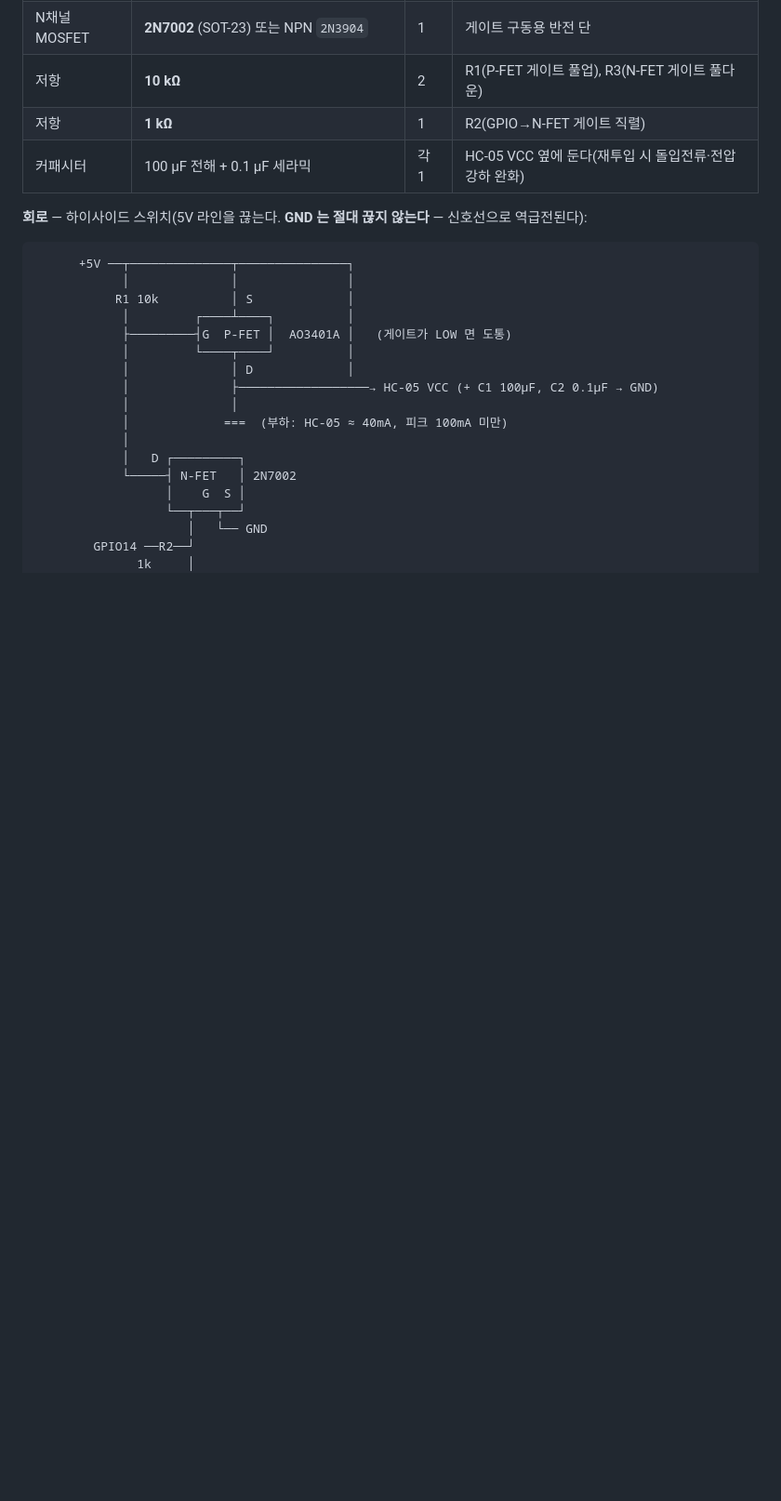
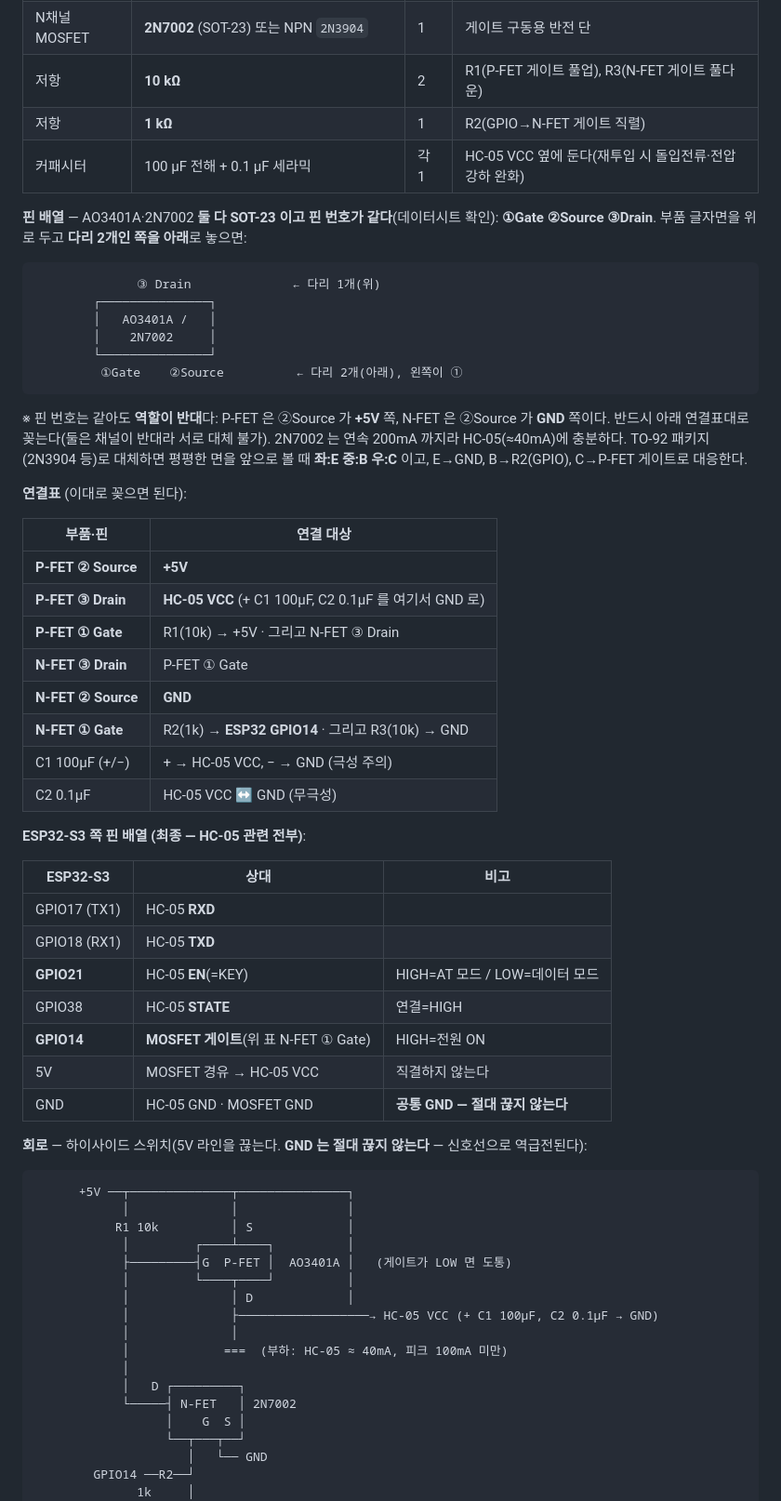
Before and after one commit to taeseokyi/reefwiz-esp32, a Markdown page: README.md, the part around the change. Shown at 93% size. Drawn GitHub-style; blank space fills up the shorter version.

Commit message:
README: MOSFET 전원 게이팅에 핀 배열·연결표 추가
배선을 그대로 따라 할 수 있게 핀아웃 중심으로 정리했다:
- SOT-23 핀 배열 — AO3401A·2N7002 **둘 다 ①Gate ②Source ③Drain**(데이터시트 확인).
  물리 배치(글자면 위·다리 2개를 아래로 두면 ③이 위, ①이 좌하). 핀 번호는 같아도 역할이
  반대라는 점 명시(P-FET ②Source=+5V / N-FET ②Source=GND, 서로 대체 불가).
  2N7002 연속 200mA — HC-05 ≈40mA 라 충분. TO-92(2N3904) 대체 시 E/B/C 대응도 기재.
- 부품·핀 단위 연결표(P-FET/N-FET/R1·R2·R3/C1·C2 각각 어디에 붙는지).
- ESP32-S3 쪽 최종 핀 배열표: TX17·RX18·EN(KEY)21·STATE38·**MOSFET 게이트 14**·5V·GND.
  5V 는 MOSFET 경유(직결 금지), GND 는 공통으로 두고 절대 끊지 않는다.

Co-Authored-By: Claude Opus 4.8 (1M context) <noreply@anthropic.com>

````diff
--- a/README.md
+++ b/README.md
@@ -322,6 +322,49 @@ STATE 를 배선하면 순단 감지가 빨라진다 — 3초 핑 타임아웃
 | 저항 | **10 kΩ** | 2 | R1(P-FET 게이트 풀업), R3(N-FET 게이트 풀다운) |
 | 저항 | **1 kΩ** | 1 | R2(GPIO→N-FET 게이트 직렬) |
 | 커패시터 | 100 µF 전해 + 0.1 µF 세라믹 | 각 1 | HC-05 VCC 옆에 둔다(재투입 시 돌입전류·전압강하 완화) |
+
+**핀 배열** — AO3401A·2N7002 **둘 다 SOT-23 이고 핀 번호가 같다**(데이터시트 확인):
+**①Gate ②Source ③Drain**. 부품 글자면을 위로 두고 **다리 2개인 쪽을 아래**로 놓으면:
+
+```
+              ③ Drain              ← 다리 1개(위)
+        ┌───────────────┐
+        │   AO3401A /   │
+        │    2N7002     │
+        └───────────────┘
+         ①Gate    ②Source          ← 다리 2개(아래), 왼쪽이 ①
+```
+
+※ 핀 번호는 같아도 **역할이 반대**다: P-FET 은 ②Source 가 **+5V** 쪽, N-FET 은 ②Source 가
+   **GND** 쪽이다. 반드시 아래 연결표대로 꽂는다(둘은 채널이 반대라 서로 대체 불가).
+   2N7002 는 연속 200mA 까지라 HC-05(≈40mA)에 충분하다.
+   TO-92 패키지(2N3904 등)로 대체하면 평평한 면을 앞으로 볼 때 **좌:E 중:B 우:C** 이고,
+   E→GND, B→R2(GPIO), C→P-FET 게이트로 대응한다.
+
+**연결표** (이대로 꽂으면 된다):
+
+| 부품·핀 | 연결 대상 |
+|---|---|
+| **P-FET ② Source** | **+5V** |
+| **P-FET ③ Drain** | **HC-05 VCC** (+ C1 100µF, C2 0.1µF 를 여기서 GND 로) |
+| **P-FET ① Gate** | R1(10k) → +5V  ·  그리고 N-FET ③ Drain |
+| **N-FET ③ Drain** | P-FET ① Gate |
+| **N-FET ② Source** | **GND** |
+| **N-FET ① Gate** | R2(1k) → **ESP32 GPIO14**  ·  그리고 R3(10k) → GND |
+| C1 100µF (+/−) | + → HC-05 VCC, − → GND (극성 주의) |
+| C2 0.1µF | HC-05 VCC ↔ GND (무극성) |
+
+**ESP32-S3 쪽 핀 배열 (최종 — HC-05 관련 전부)**:
+
+| ESP32-S3 | 상대 | 비고 |
+|---|---|---|
+| GPIO17 (TX1) | HC-05 **RXD** | |
+| GPIO18 (RX1) | HC-05 **TXD** | |
+| **GPIO21** | HC-05 **EN**(=KEY) | HIGH=AT 모드 / LOW=데이터 모드 |
+| GPIO38 | HC-05 **STATE** | 연결=HIGH |
+| **GPIO14** | **MOSFET 게이트**(위 표 N-FET ① Gate) | HIGH=전원 ON |
+| 5V | MOSFET 경유 → HC-05 VCC | 직결하지 않는다 |
+| GND | HC-05 GND · MOSFET GND | **공통 GND — 절대 끊지 않는다** |
 
 **회로** — 하이사이드 스위치(5V 라인을 끊는다. **GND 는 절대 끊지 않는다** — 신호선으로 역급전된다):
 
````
